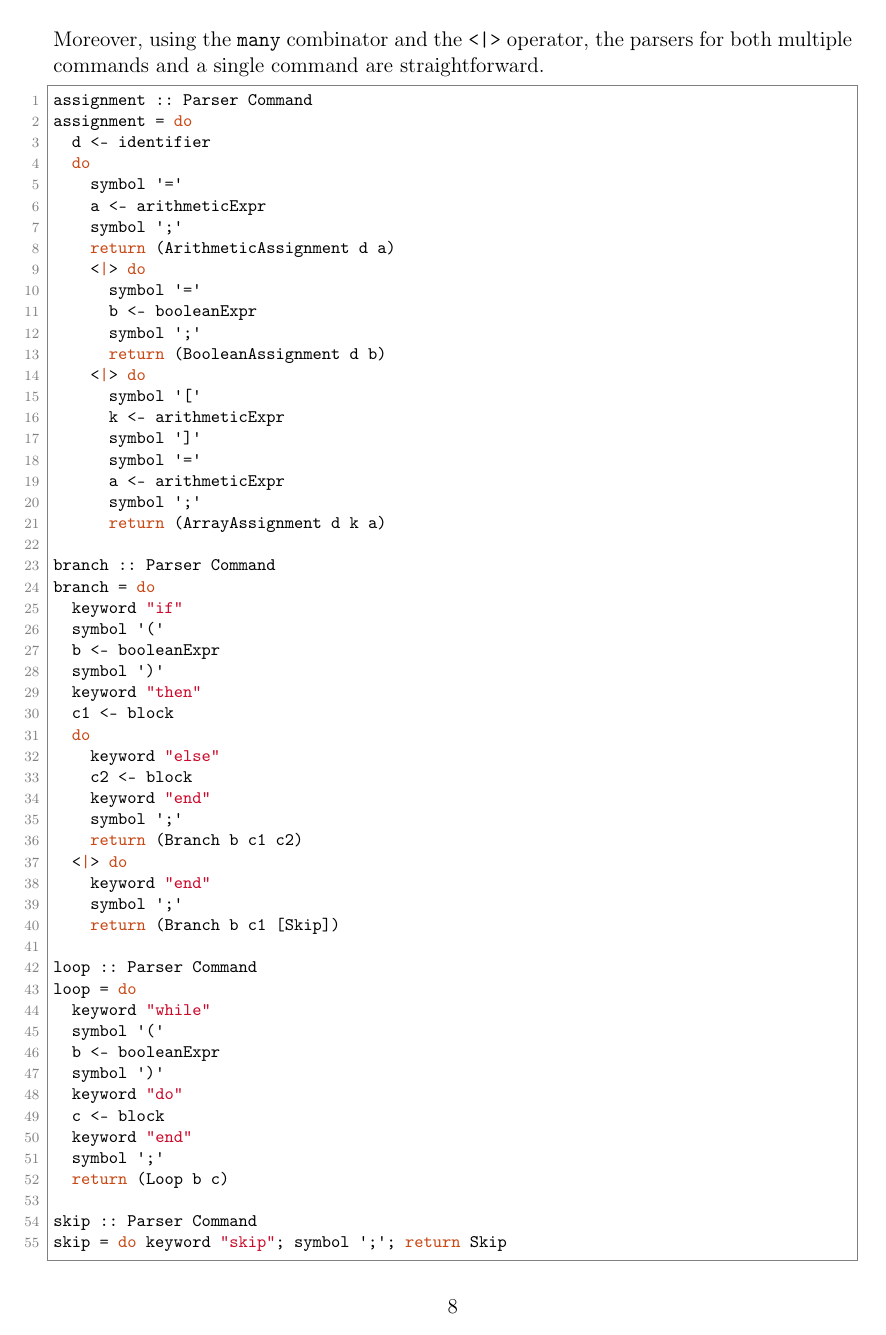
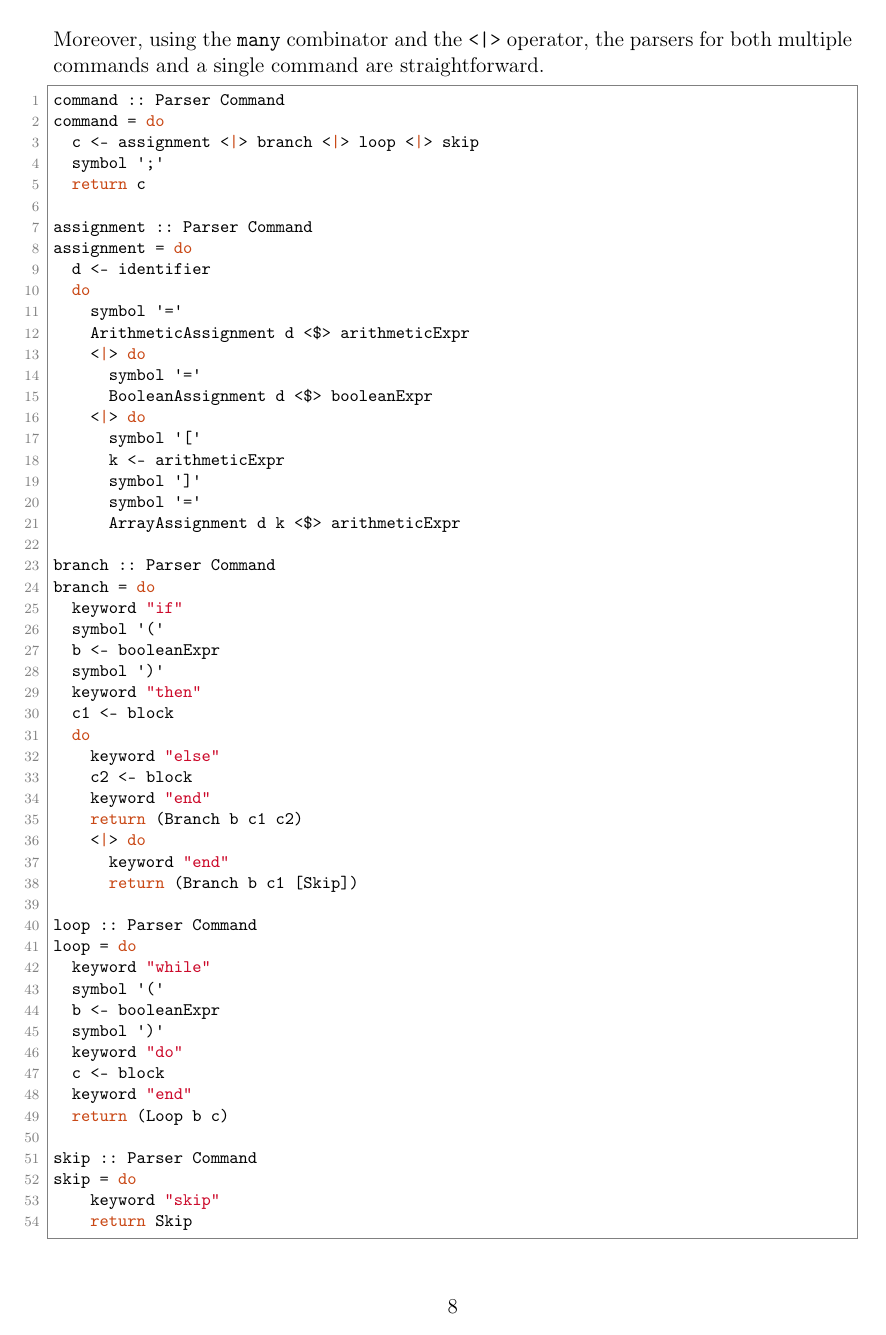
Before and after one commit to loreloc/shrimp, a LaTeX document (docs/docs.tex): page 8 of 15. Compiled offline with pdfLaTeX.

Commit message:
improved parser

```diff
--- a/docs/docs.tex
+++ b/docs/docs.tex
@@ -395,27 +395,27 @@ It's important to notice that the grammar also allows for \texttt{if-then} state
 A parser that works on both \texttt{if-then-else} and \texttt{if-then} statements is implemented by combining the two individual parsers using the \texttt{<|>} operator.
 Moreover, using the \texttt{many} combinator and the \texttt{<|>} operator, the parsers for both multiple commands and a single command are straightforward.
 \begin{lstlisting}[language=Haskell, style=custom-style]
+command :: Parser Command
+command = do
+  c <- assignment <|> branch <|> loop <|> skip
+  symbol ';'
+  return c
+
 assignment :: Parser Command
 assignment = do
   d <- identifier
   do
     symbol '='
-    a <- arithmeticExpr
-    symbol ';'
-    return (ArithmeticAssignment d a)
+    ArithmeticAssignment d <$> arithmeticExpr
     <|> do
       symbol '='
-      b <- booleanExpr
-      symbol ';'
-      return (BooleanAssignment d b)
+      BooleanAssignment d <$> booleanExpr
     <|> do
       symbol '['
       k <- arithmeticExpr
       symbol ']'
       symbol '='
-      a <- arithmeticExpr
-      symbol ';'
-      return (ArrayAssignment d k a)
+      ArrayAssignment d k <$> arithmeticExpr
 
 branch :: Parser Command
 branch = do
@@ -429,11 +429,9 @@ branch = do
     keyword "else"
     c2 <- block
     keyword "end"
-    symbol ';'
     return (Branch b c1 c2)
     <|> do
       keyword "end"
-    symbol ';'
       return (Branch b c1 [Skip])
 
 loop :: Parser Command
@@ -445,11 +443,12 @@ loop = do
   keyword "do"
   c <- block
   keyword "end"
-  symbol ';'
   return (Loop b c)
 
 skip :: Parser Command
-skip = do keyword "skip"; symbol ';'; return Skip
+skip = do
+    keyword "skip"
+    return Skip
 \end{lstlisting}
 Another parser that is needed for the grammar, is the parser for the variable declarations.
 That is, in this programming language we can declare variables only on the top of the program, and before the \texttt{shrimp} keyword.
```
Also changed, not shown: docs/docs.pdf, docs/docs.tex (38 more changed lines), 1 other file. Lines whose indentation alone changed are shown as unchanged.
